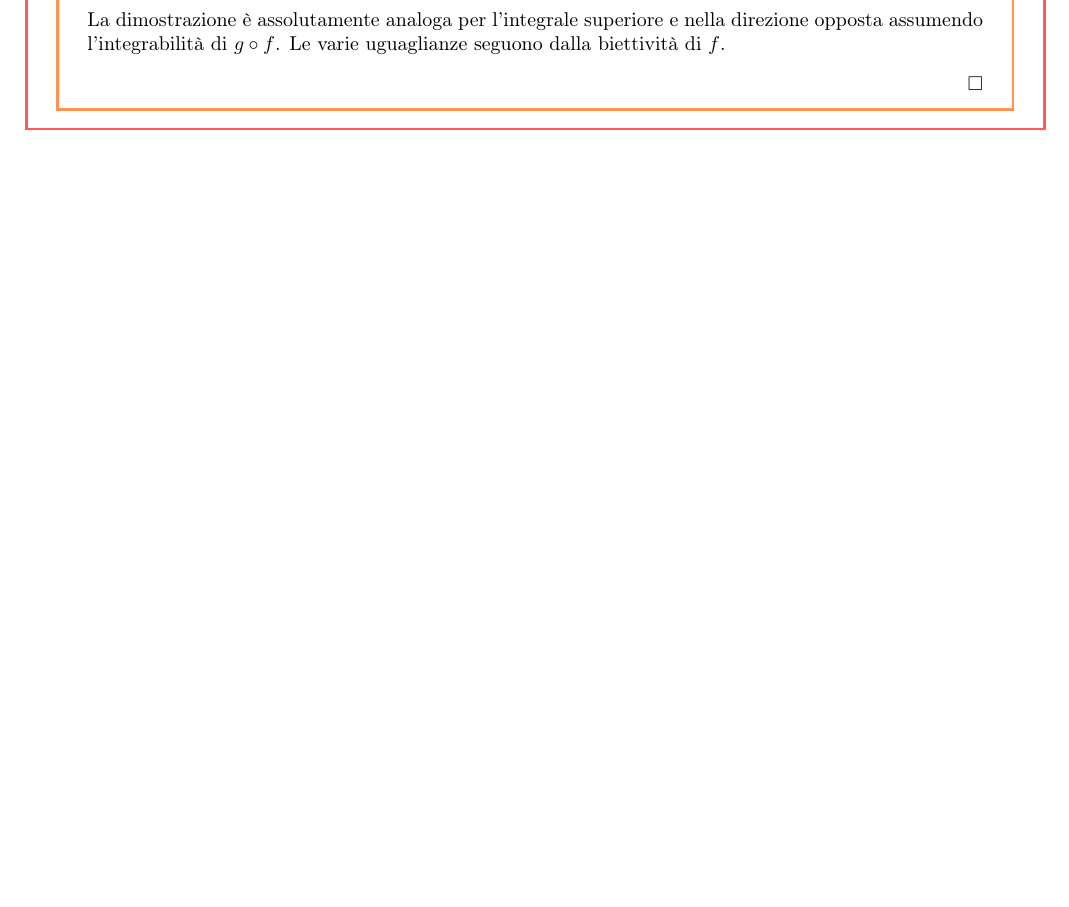
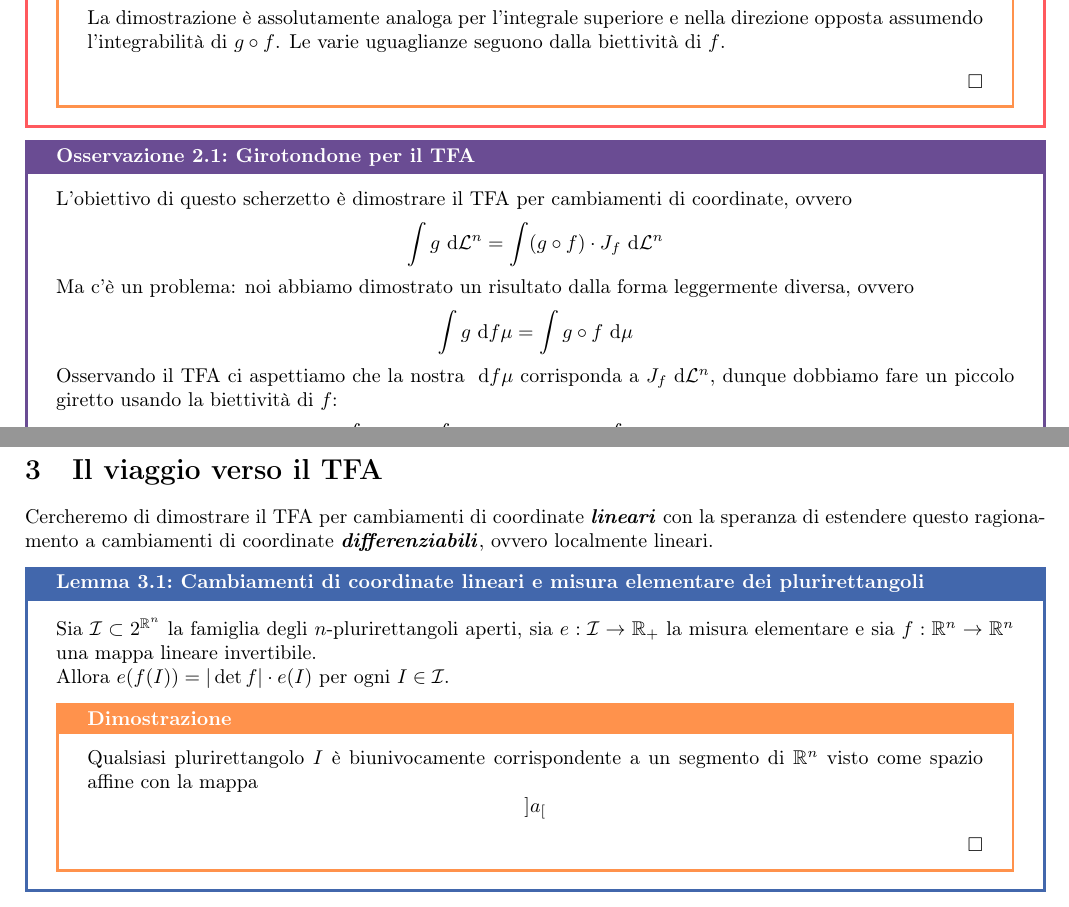
Before and after one commit to Fil-Cyan-Tron/cianatex, a LaTeX document (MisuraIndotta.tex): part of page 2 of 2 before the commit and two parts of pages 2 and 3 of 3 after it, the two joined at a grey line, cut so that both start at the same text, the shorter picture padded with empty space. Compiled offline with pdfLaTeX.

```diff
--- a/MisuraIndotta.tex
+++ b/MisuraIndotta.tex
@@ -73,4 +73,27 @@
     \end{proof}
 \end{theorem}
 
+\begin{remark}{Girotondone per il TFA}{}
+    L'obiettivo di questo scherzetto è dimostrare il TFA per cambiamenti di coordinate, ovvero
+    \[\int g \de \L^n = \int (g \circ f)\cdot J_f \de \L^n  \]
+    Ma c'è un problema: noi abbiamo dimostrato un risultato dalla forma leggermente diversa, ovvero
+    \[\int g \de f\mu = \int g\circ f \de \mu \]
+    Osservando il TFA ci aspettiamo che la nostra $\de f\mu$ corrisponda a $J_f \de \L^n$, dunque dobbiamo fare un piccolo giretto usando la biettività di $f$:
+    \[\int g \de \lambda = \int g \circ f \circ f^{-1} \de \lambda = \int g \circ f \de f^{-1}\lambda\]
+    In questo modo ci basta riuscire a far corrispondere $J_f \de \L^n$ a $\de f^{-1} \L^n$
+\end{remark}
+
+\section{Il viaggio verso il TFA}
+
+Cercheremo di dimostrare il TFA per cambiamenti di coordinate \bemph{lineari} con la speranza di estendere questo ragionamento a cambiamenti di coordinate \bemph{differenziabili}, ovvero localmente lineari.
+
+\begin{lemma}{Cambiamenti di coordinate lineari e misura elementare dei plurirettangoli}{}
+    Sia $\mc{I} \subset 2^{\R^n}$ la famiglia degli $n$-plurirettangoli aperti, sia $e : \mc{I} \to \R_+$ la misura elementare e sia $f : \R^n \to \R^n$ una mappa lineare invertibile.\\
+    Allora $e(f(I)) = |\det f| \cdot e(I)$ per ogni $I \in \mc{I}$.
+    \begin{proof}
+        Qualsiasi plurirettangolo $I$ è biunivocamente corrispondente a un segmento di $\R^n$ visto come spazio affine con la mappa
+        \[ ]a_[ \]
+    \end{proof}
+\end{lemma}
+
 \end{document}
```
Also changed, not shown: MisuraIndotta.pdf, MisuraIndotta.tex (2 more changed lines).
